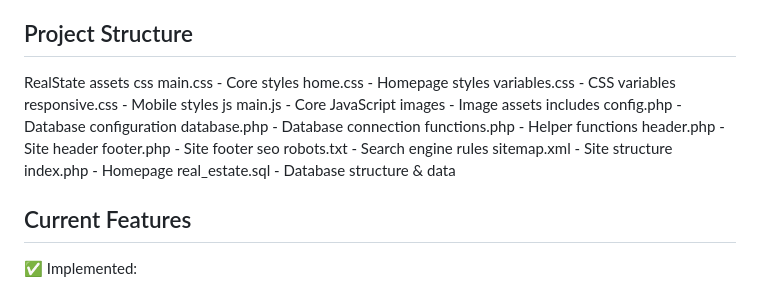
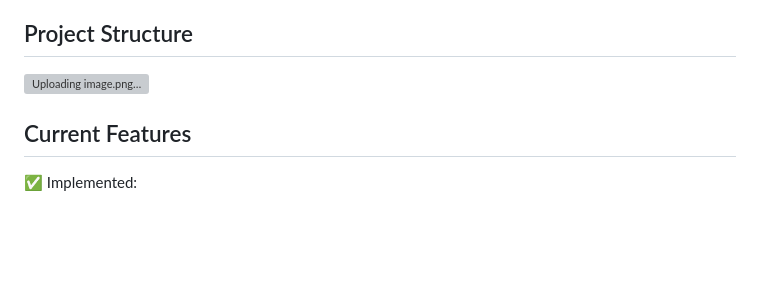
Before and after one commit to ayazdani/RealState, a Markdown page: README.md, the part around the change. Rendered like a GitHub page; blank space fills up the shorter version; grey boxes are pictures that could not be loaded.

```diff
--- a/README.md
+++ b/README.md
@@ -7,27 +7,8 @@ This project is part of a larger real estate listing service, with the current i
 
 ## Project Structure
 
-RealState
-  assets
-    css
-      main.css - Core styles
-      home.css - Homepage styles
-      variables.css - CSS variables
-      responsive.css - Mobile styles
-    js
-      main.js - Core JavaScript
-    images - Image assets
-  includes
-    config.php - Database configuration
-    database.php - Database connection
-    functions.php - Helper functions
-    header.php - Site header
-    footer.php - Site footer
-  seo
-    robots.txt - Search engine rules
-    sitemap.xml - Site structure
-  index.php - Homepage
-  real_estate.sql - Database structure & data
+![Uploading image.png…]()
+
 
 ## Current Features
 ✅ Implemented:
```
